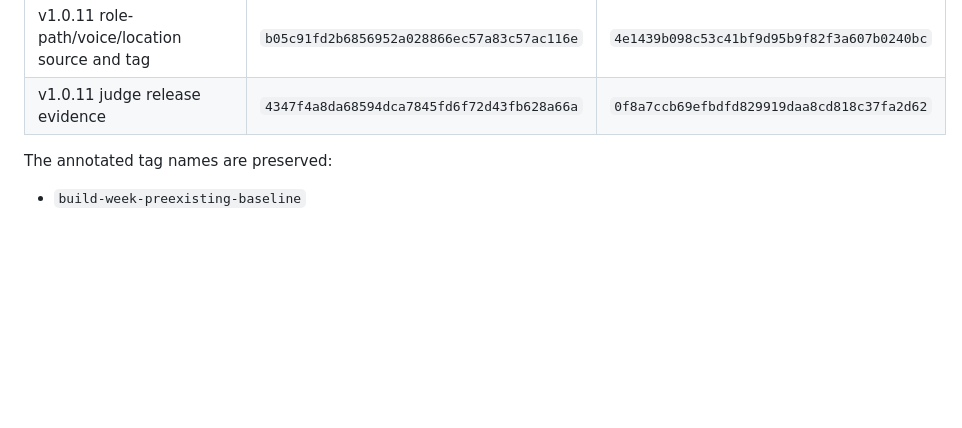
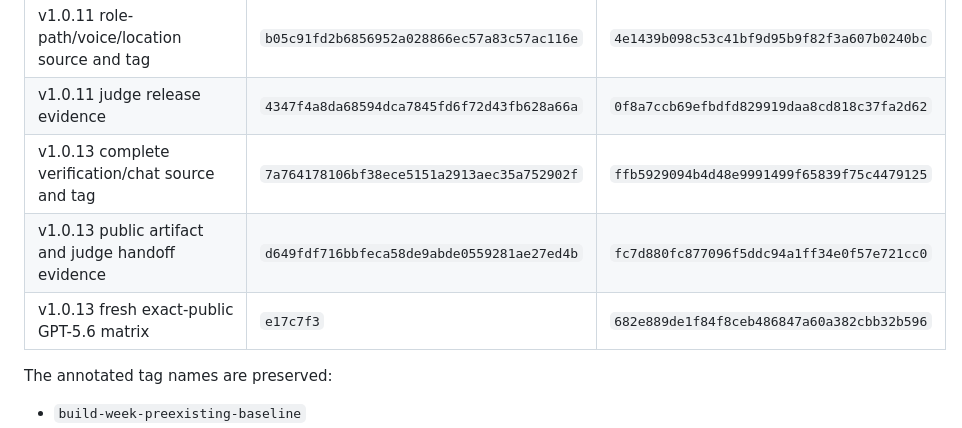
Before and after one commit to MoazGamalMohamed/fitareeaee-copilot, a Markdown page: docs/PUBLICATION_HISTORY.md, the part around the change. Rendered like a GitHub page; blank space fills up the shorter version.

Commit message:
docs(publication): map v1.0.13 release evidence

```diff
--- a/docs/PUBLICATION_HISTORY.md
+++ b/docs/PUBLICATION_HISTORY.md
@@ -66,6 +66,9 @@ evidence to the sanitized publication history:
 | v1.0.10 judge handoff and public-release evidence | `deecf6ec12144ae94e4509e1810fdbcff7b3005e` | `6ce1141d8d9283adffc79986cc835bf632e75be1` |
 | v1.0.11 role-path/voice/location source and tag | `b05c91fd2b6856952a028866ec57a83c57ac116e` | `4e1439b098c53c41bf9d95b9f82f3a607b0240bc` |
 | v1.0.11 judge release evidence | `4347f4a8da68594dca7845fd6f72d43fb628a66a` | `0f8a7ccb69efbdfd829919daa8cd818c37fa2d62` |
+| v1.0.13 complete verification/chat source and tag | `7a764178106bf38ece5151a2913aec35a752902f` | `ffb5929094b4d48e9991499f65839f75c4479125` |
+| v1.0.13 public artifact and judge handoff evidence | `d649fdf716bbfeca58de9abde0559281ae27ed4b` | `fc7d880fc877096f5ddc94a1ff34e0f57e721cc0` |
+| v1.0.13 fresh exact-public GPT-5.6 matrix | `e17c7f3` | `682e889de1f84f8ceb486847a60a382cbb32b596` |
 
 The annotated tag names are preserved:
 
```
